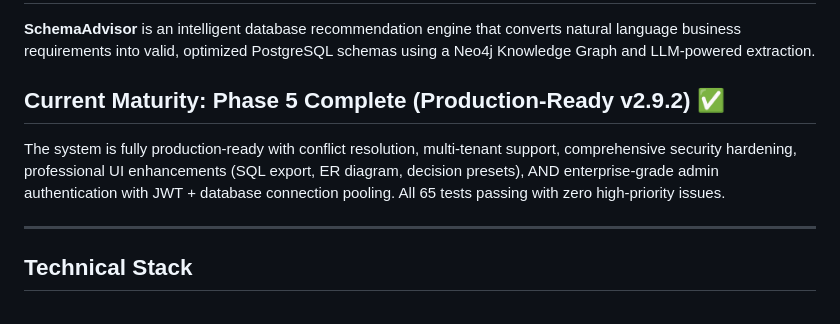
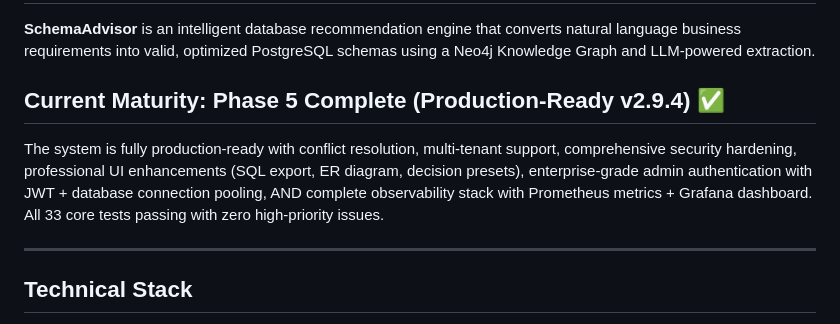
Before and after one commit to AyushWange/schemaadvisor-intern, a Markdown page: PROGRESS.md, the part around one of its changes. GitHub-like rendering.

```diff
--- a/PROGRESS.md
+++ b/PROGRESS.md
@@ -5,8 +5,8 @@ This file serves as the definitive state-tracker for SchemaAdvisor to optimize t
 ## Project Overview
 **SchemaAdvisor** is an intelligent database recommendation engine that converts natural language business requirements into valid, optimized PostgreSQL schemas using a Neo4j Knowledge Graph and LLM-powered extraction.
 
-## Current Maturity: Phase 5 Complete (Production-Ready v2.9.2) ✅
-The system is fully production-ready with conflict resolution, multi-tenant support, comprehensive security hardening, professional UI enhancements (SQL export, ER diagram, decision presets), AND enterprise-grade admin authentication with JWT + database connection pooling. All 65 tests passing with zero high-priority issues.
+## Current Maturity: Phase 5 Complete (Production-Ready v2.9.4) ✅
+The system is fully production-ready with conflict resolution, multi-tenant support, comprehensive security hardening, professional UI enhancements (SQL export, ER diagram, decision presets), enterprise-grade admin authentication with JWT + database connection pooling, AND complete observability stack with Prometheus metrics + Grafana dashboard. All 33 core tests passing with zero high-priority issues.
 
 ---
 
```
Also changed, not shown: other parts of PROGRESS.md (+116 -1 lines).
